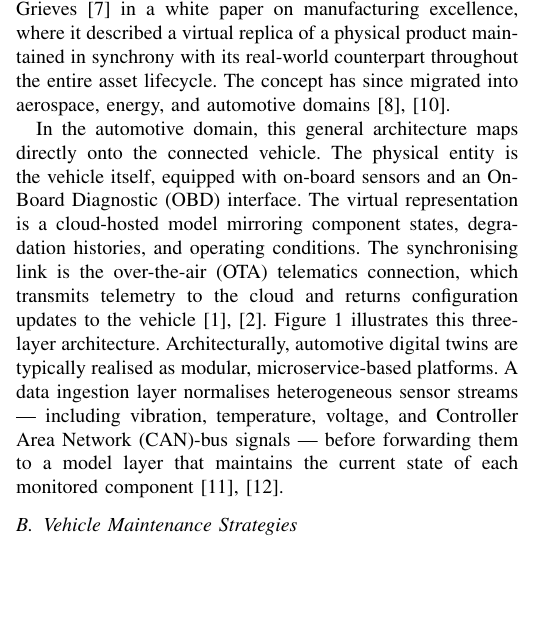
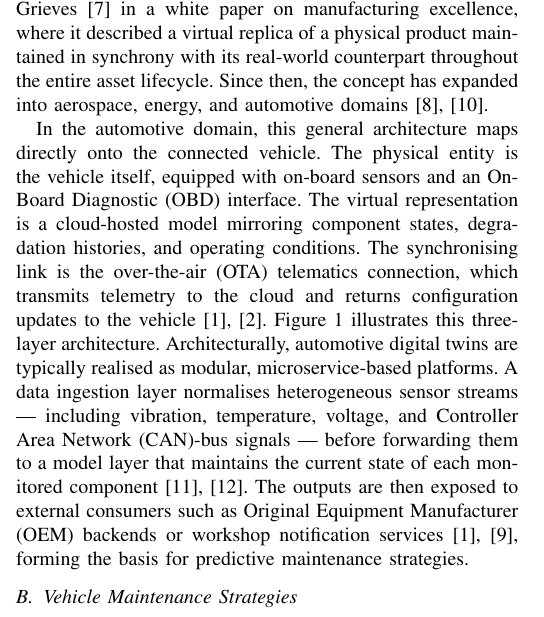
Before and after one commit to JoelRai07/Digital-Twins, a LaTeX paper (paper/paper.tex): part of one column of page 1 of 7, cut so that both start at the same text, the shorter picture padded with empty space. Compiled offline with pdfLaTeX; a missing font is replaced by an installed copy or a similar font; a LaTeX package or settings file that is missing is left out.

Commit message:
anpassungen im dt teil

```diff
--- a/paper/paper.tex
+++ b/paper/paper.tex
@@ -104,9 +104,9 @@ we (i)~establish a quantitative business case for DT/PdM integration in franchis
 
 \subsection{Digital Twins}
 
-The concept of the digital twin was first introduced by Grieves~\cite{grieves2014} in a white paper on manufacturing excellence, where it described a virtual replica of a physical product maintained in synchrony with its real-world counterpart throughout the entire asset lifecycle. The concept has since migrated into aerospace, energy, and automotive domains~\cite{wang2023review,wise_go_2000}.
+The concept of the digital twin was first introduced by Grieves~\cite{grieves2014} in a white paper on manufacturing excellence, where it described a virtual replica of a physical product maintained in synchrony with its real-world counterpart throughout the entire asset lifecycle. Since then, the concept has expanded into aerospace, energy, and automotive domains~\cite{wang2023review,wise_go_2000}.
 
-In the automotive domain, this general architecture maps directly onto the connected vehicle. The physical entity is the vehicle itself, equipped with on-board sensors and an On-Board Diagnostic (OBD) interface. The virtual representation is a cloud-hosted model mirroring component states, degradation histories, and operating conditions. The synchronising link is the over-the-air (OTA) telematics connection, which transmits telemetry to the cloud and returns configuration updates to the vehicle~\cite{lopes2025vehicledt,coppola2016connected}. Figure~\ref{fig:dt-architecture} illustrates this three-layer architecture. Architecturally, automotive digital twins are typically realised as modular, microservice-based platforms. A data ingestion layer normalises heterogeneous sensor streams — including vibration, temperature, voltage, and Controller Area Network (CAN)-bus signals — before forwarding them to a model layer that maintains the current state of each monitored component~\cite{aichi2024multilayered,karthick2025simulating}.
+In the automotive domain, this general architecture maps directly onto the connected vehicle. The physical entity is the vehicle itself, equipped with on-board sensors and an On-Board Diagnostic (OBD) interface. The virtual representation is a cloud-hosted model mirroring component states, degradation histories, and operating conditions. The synchronising link is the over-the-air (OTA) telematics connection, which transmits telemetry to the cloud and returns configuration updates to the vehicle~\cite{lopes2025vehicledt,coppola2016connected}. Figure~\ref{fig:dt-architecture} illustrates this three-layer architecture. Architecturally, automotive digital twins are typically realised as modular, microservice-based platforms. A data ingestion layer normalises heterogeneous sensor streams — including vibration, temperature, voltage, and Controller Area Network (CAN)-bus signals — before forwarding them to a model layer that maintains the current state of each monitored component~\cite{aichi2024multilayered,karthick2025simulating}. The outputs are then exposed to external consumers such as Original Equipment Manufacturer (OEM) backends or workshop notification services~\cite{lopes2025vehicledt,abougrad2026xai}, forming the basis for predictive maintenance strategies.
 
 \begin{figure}[h]
   \centering
```
Also changed, not shown: paper/paper.pdf.
